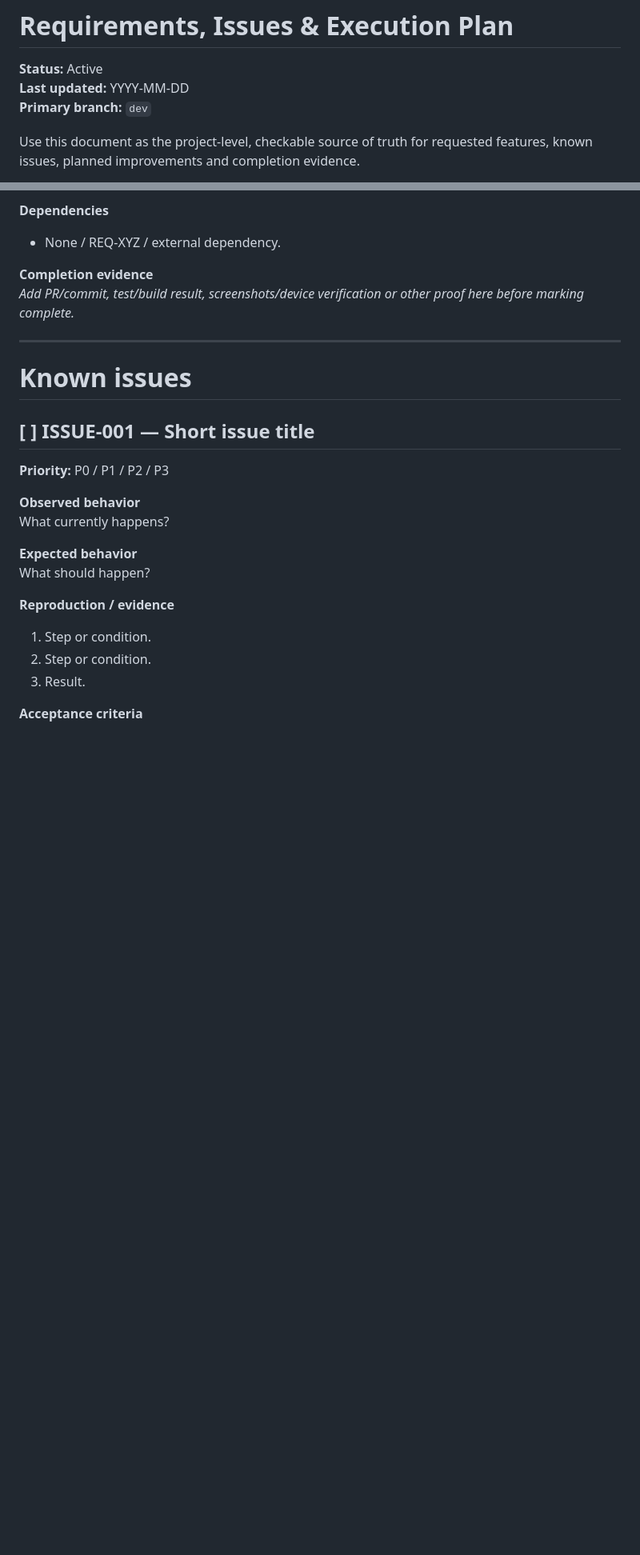
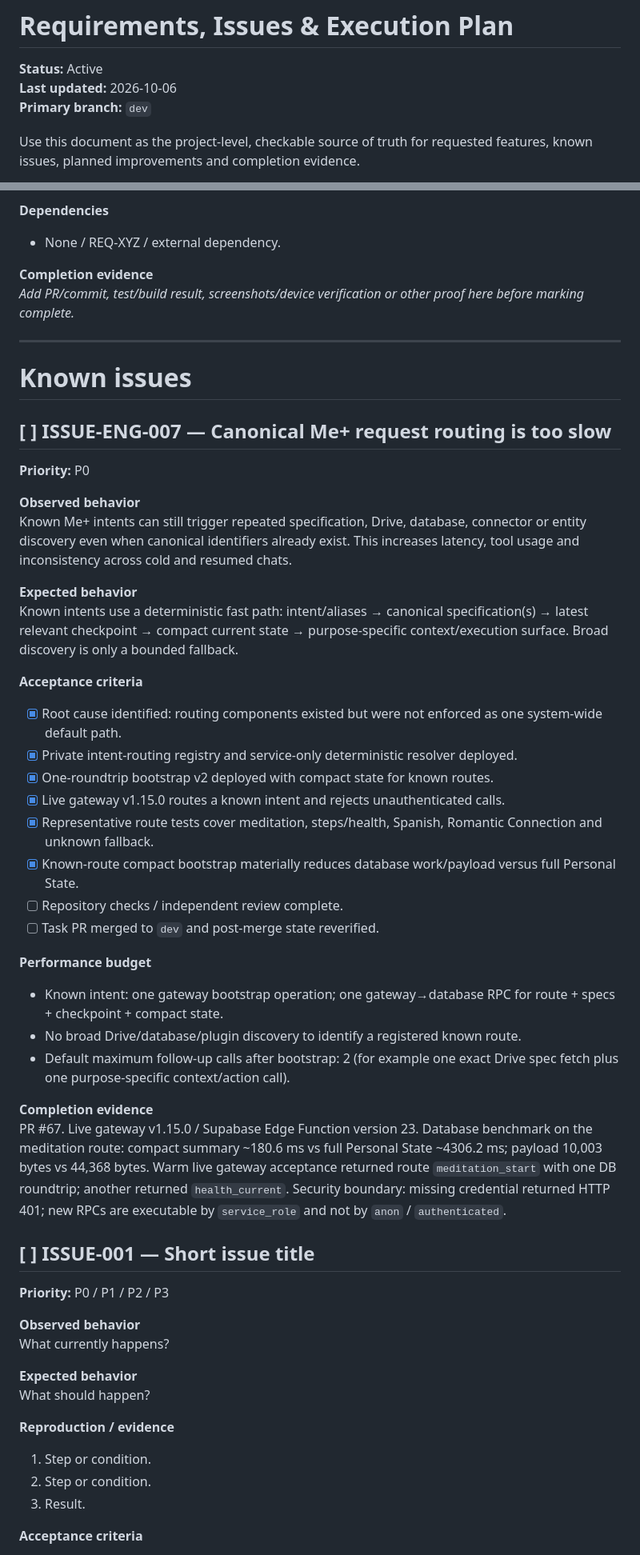
Before and after one commit to dn-lx/me-plus, a Markdown page: docs/REQUIREMENTS.md, 2 parts joined by grey strips. Shown at 80% size. Drawn GitHub-style; blank space fills up the shorter version.

Commit message:
docs(eng-007): track routing fast-path acceptance

```diff
--- a/docs/REQUIREMENTS.md
+++ b/docs/REQUIREMENTS.md
@@ -1,7 +1,7 @@
 # Requirements, Issues & Execution Plan
 
 **Status:** Active
-**Last updated:** YYYY-MM-DD
+**Last updated:** 2026-10-06
 **Primary branch:** `dev`
 
 Use this document as the project-level, checkable source of truth for requested features, known issues, planned improvements and completion evidence.
@@ -74,6 +74,35 @@ _Add PR/commit, test/build result, screenshots/device verification or other proo
 
 # Known issues
 
+## [ ] ISSUE-ENG-007 — Canonical Me+ request routing is too slow
+
+**Priority:** P0
+
+**Observed behavior**
+Known Me+ intents can still trigger repeated specification, Drive, database, connector or entity discovery even when canonical identifiers already exist. This increases latency, tool usage and inconsistency across cold and resumed chats.
+
+**Expected behavior**
+Known intents use a deterministic fast path: intent/aliases → canonical specification(s) → latest relevant checkpoint → compact current state → purpose-specific context/execution surface. Broad discovery is only a bounded fallback.
+
+**Acceptance criteria**
+- [x] Root cause identified: routing components existed but were not enforced as one system-wide default path.
+- [x] Private intent-routing registry and service-only deterministic resolver deployed.
+- [x] One-roundtrip bootstrap v2 deployed with compact state for known routes.
+- [x] Live gateway v1.15.0 routes a known intent and rejects unauthenticated calls.
+- [x] Representative route tests cover meditation, steps/health, Spanish, Romantic Connection and unknown fallback.
+- [x] Known-route compact bootstrap materially reduces database work/payload versus full Personal State.
+- [ ] Repository checks / independent review complete.
+- [ ] Task PR merged to `dev` and post-merge state reverified.
+
+**Performance budget**
+- Known intent: one gateway bootstrap operation; one gateway→database RPC for route + specs + checkpoint + compact state.
+- No broad Drive/database/plugin discovery to identify a registered known route.
+- Default maximum follow-up calls after bootstrap: 2 (for example one exact Drive spec fetch plus one purpose-specific context/action call).
+
+**Completion evidence**
+PR #67. Live gateway v1.15.0 / Supabase Edge Function version 23. Database benchmark on the meditation route: compact summary ~180.6 ms vs full Personal State ~4306.2 ms; payload 10,003 bytes vs 44,368 bytes. Warm live gateway acceptance returned route `meditation_start` with one DB roundtrip; another returned `health_current`. Security boundary: missing credential returned HTTP 401; new RPCs are executable by `service_role` and not by `anon` / `authenticated`.
+
+
 ## [ ] ISSUE-001 — Short issue title
 
 **Priority:** P0 / P1 / P2 / P3
```
